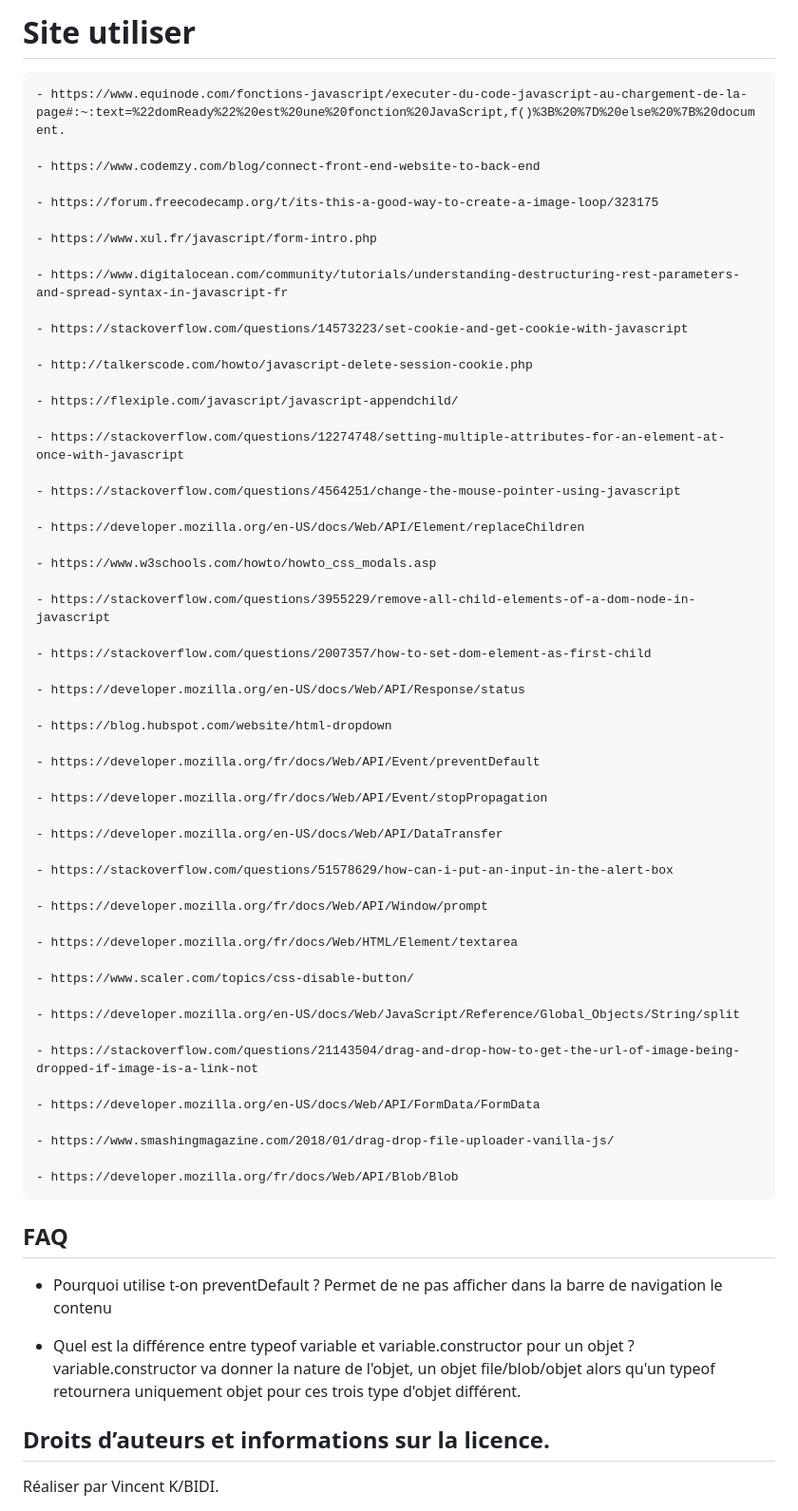
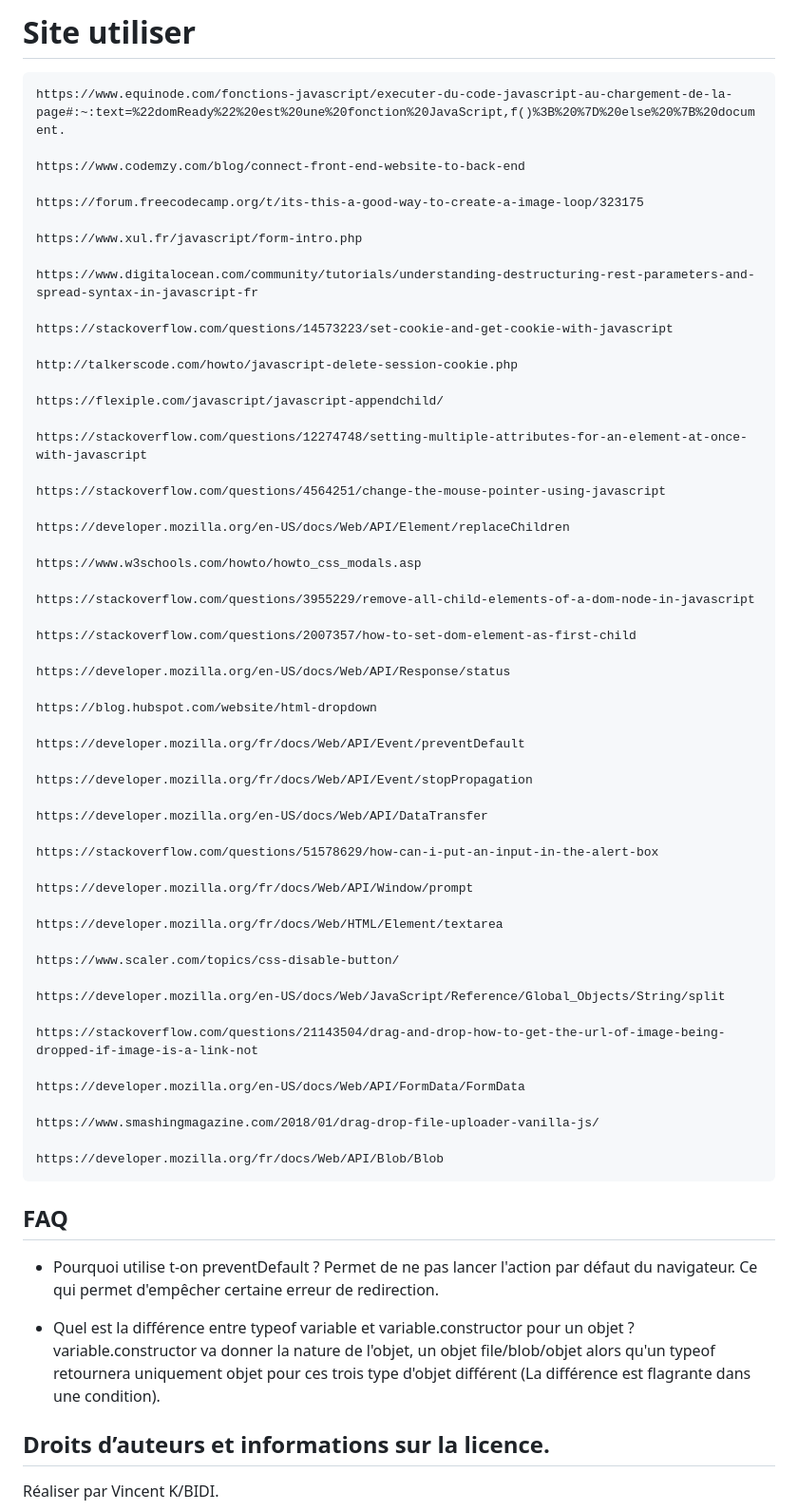
Before and after one commit to archi974/Portfolio_Architect_Interieur, a Markdown page: README.md, the part around the change. Shown: that part at 95% size. Drawn GitHub-style.

Commit message:
[UPDATE] content Readme

```diff
--- a/README.md
+++ b/README.md
@@ -53,67 +53,67 @@ Ayant terminé votre dernier projet avec un peu d'avance, vous êtes envoyé en
 
 # Site utiliser
 
-    - https://www.equinode.com/fonctions-javascript/executer-du-code-javascript-au-chargement-de-la-page#:~:text=%22domReady%22%20est%20une%20fonction%20JavaScript,f()%3B%20%7D%20else%20%7B%20document.
+    https://www.equinode.com/fonctions-javascript/executer-du-code-javascript-au-chargement-de-la-page#:~:text=%22domReady%22%20est%20une%20fonction%20JavaScript,f()%3B%20%7D%20else%20%7B%20document.
 
-    - https://www.codemzy.com/blog/connect-front-end-website-to-back-end
+    https://www.codemzy.com/blog/connect-front-end-website-to-back-end
 
-    - https://forum.freecodecamp.org/t/its-this-a-good-way-to-create-a-image-loop/323175
+    https://forum.freecodecamp.org/t/its-this-a-good-way-to-create-a-image-loop/323175
 
-    - https://www.xul.fr/javascript/form-intro.php
+    https://www.xul.fr/javascript/form-intro.php
 
-    - https://www.digitalocean.com/community/tutorials/understanding-destructuring-rest-parameters-and-spread-syntax-in-javascript-fr
+    https://www.digitalocean.com/community/tutorials/understanding-destructuring-rest-parameters-and-spread-syntax-in-javascript-fr
 
-    - https://stackoverflow.com/questions/14573223/set-cookie-and-get-cookie-with-javascript
+    https://stackoverflow.com/questions/14573223/set-cookie-and-get-cookie-with-javascript
 
-    - http://talkerscode.com/howto/javascript-delete-session-cookie.php
+    http://talkerscode.com/howto/javascript-delete-session-cookie.php
 
-    - https://flexiple.com/javascript/javascript-appendchild/
+    https://flexiple.com/javascript/javascript-appendchild/
 
-    - https://stackoverflow.com/questions/12274748/setting-multiple-attributes-for-an-element-at-once-with-javascript
+    https://stackoverflow.com/questions/12274748/setting-multiple-attributes-for-an-element-at-once-with-javascript
 
-    - https://stackoverflow.com/questions/4564251/change-the-mouse-pointer-using-javascript
+    https://stackoverflow.com/questions/4564251/change-the-mouse-pointer-using-javascript
 
-    - https://developer.mozilla.org/en-US/docs/Web/API/Element/replaceChildren
+    https://developer.mozilla.org/en-US/docs/Web/API/Element/replaceChildren
 
-    - https://www.w3schools.com/howto/howto_css_modals.asp
+    https://www.w3schools.com/howto/howto_css_modals.asp
 
-    - https://stackoverflow.com/questions/3955229/remove-all-child-elements-of-a-dom-node-in-javascript
+    https://stackoverflow.com/questions/3955229/remove-all-child-elements-of-a-dom-node-in-javascript
 
-    - https://stackoverflow.com/questions/2007357/how-to-set-dom-element-as-first-child
+    https://stackoverflow.com/questions/2007357/how-to-set-dom-element-as-first-child
 
-    - https://developer.mozilla.org/en-US/docs/Web/API/Response/status
+    https://developer.mozilla.org/en-US/docs/Web/API/Response/status
 
-    - https://blog.hubspot.com/website/html-dropdown
+    https://blog.hubspot.com/website/html-dropdown
 
-    - https://developer.mozilla.org/fr/docs/Web/API/Event/preventDefault
+    https://developer.mozilla.org/fr/docs/Web/API/Event/preventDefault
 
-    - https://developer.mozilla.org/fr/docs/Web/API/Event/stopPropagation
+    https://developer.mozilla.org/fr/docs/Web/API/Event/stopPropagation
 
-    - https://developer.mozilla.org/en-US/docs/Web/API/DataTransfer
+    https://developer.mozilla.org/en-US/docs/Web/API/DataTransfer
 
-    - https://stackoverflow.com/questions/51578629/how-can-i-put-an-input-in-the-alert-box
+    https://stackoverflow.com/questions/51578629/how-can-i-put-an-input-in-the-alert-box
 
-    - https://developer.mozilla.org/fr/docs/Web/API/Window/prompt
+    https://developer.mozilla.org/fr/docs/Web/API/Window/prompt
 
-    - https://developer.mozilla.org/fr/docs/Web/HTML/Element/textarea
+    https://developer.mozilla.org/fr/docs/Web/HTML/Element/textarea
 
-    - https://www.scaler.com/topics/css-disable-button/
+    https://www.scaler.com/topics/css-disable-button/
 
-    - https://developer.mozilla.org/en-US/docs/Web/JavaScript/Reference/Global_Objects/String/split
+    https://developer.mozilla.org/en-US/docs/Web/JavaScript/Reference/Global_Objects/String/split
 
-    - https://stackoverflow.com/questions/21143504/drag-and-drop-how-to-get-the-url-of-image-being-dropped-if-image-is-a-link-not
+    https://stackoverflow.com/questions/21143504/drag-and-drop-how-to-get-the-url-of-image-being-dropped-if-image-is-a-link-not
 
-    - https://developer.mozilla.org/en-US/docs/Web/API/FormData/FormData
+    https://developer.mozilla.org/en-US/docs/Web/API/FormData/FormData
 
-    - https://www.smashingmagazine.com/2018/01/drag-drop-file-uploader-vanilla-js/
+    https://www.smashingmagazine.com/2018/01/drag-drop-file-uploader-vanilla-js/
 
-    - https://developer.mozilla.org/fr/docs/Web/API/Blob/Blob
+    https://developer.mozilla.org/fr/docs/Web/API/Blob/Blob
 
 ## FAQ
 
-  - Pourquoi utilise t-on preventDefault ? Permet de ne pas afficher dans la barre de navigation le contenu
+  - Pourquoi utilise t-on preventDefault ? Permet de ne pas lancer l'action par défaut du navigateur. Ce qui permet d'empêcher certaine erreur de redirection.
 
-  - Quel est la différence entre typeof variable et variable.constructor pour un objet ? variable.constructor va donner la nature de l'objet, un objet file/blob/objet alors qu'un typeof retournera uniquement objet pour ces trois type d'objet différent.
+  - Quel est la différence entre typeof variable et variable.constructor pour un objet ? variable.constructor va donner la nature de l'objet, un objet file/blob/objet alors qu'un typeof retournera uniquement objet pour ces trois type d'objet différent (La différence est flagrante dans une condition).
 
 ## Droits d’auteurs et informations sur la licence.
 
```
